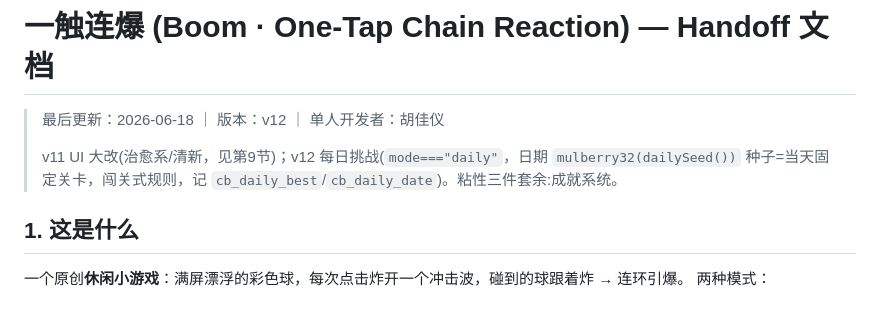
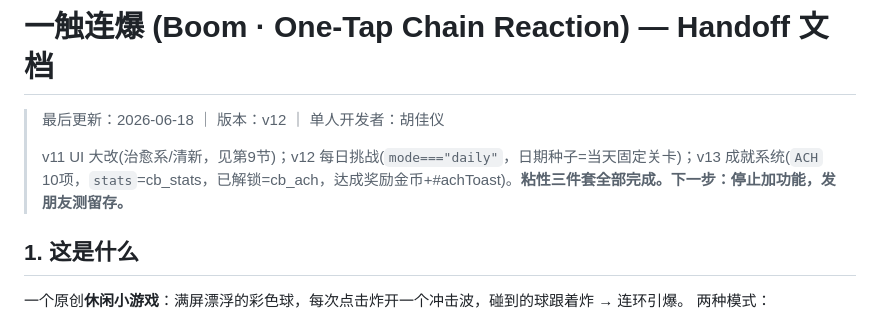
Before and after one commit to bondingcalling-design/boom, a Markdown page: HANDOFF.md, the part around the change. Drawn GitHub-style.

Commit message:
docs: HANDOFF 同步 v13(成就系统/粘性三件套完成)

```diff
--- a/HANDOFF.md
+++ b/HANDOFF.md
@@ -2,7 +2,7 @@
 
 > 最后更新：2026-06-18 ｜ 版本：v12 ｜ 单人开发者：胡佳仪
 >
-> v11 UI 大改(治愈系/清新，见第9节)；v12 每日挑战(`mode==="daily"`，日期 `mulberry32(dailySeed())` 种子=当天固定关卡，闯关式规则，记 `cb_daily_best`/`cb_daily_date`)。粘性三件套余:成就系统。
+> v11 UI 大改(治愈系/清新，见第9节)；v12 每日挑战(`mode==="daily"`，日期种子=当天固定关卡)；v13 成就系统(`ACH` 10项，`stats`=cb_stats，已解锁=cb_ach，达成奖励金币+#achToast)。**粘性三件套全部完成。下一步：停止加功能，发朋友测留存。**
 
 ## 1. 这是什么
 一个原创**休闲小游戏**：满屏漂浮的彩色球，每次点击炸开一个冲击波，碰到的球跟着炸 → 连环引爆。
```
